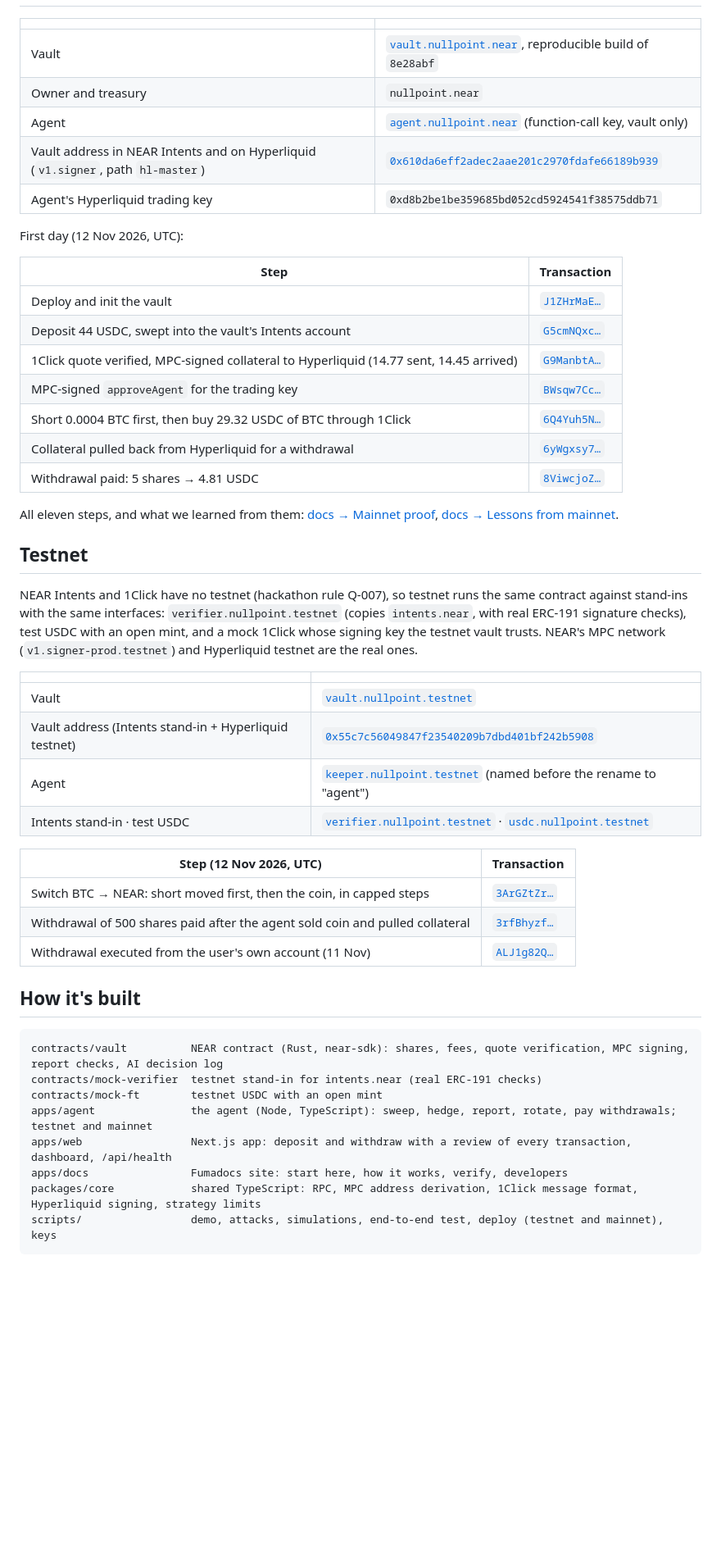
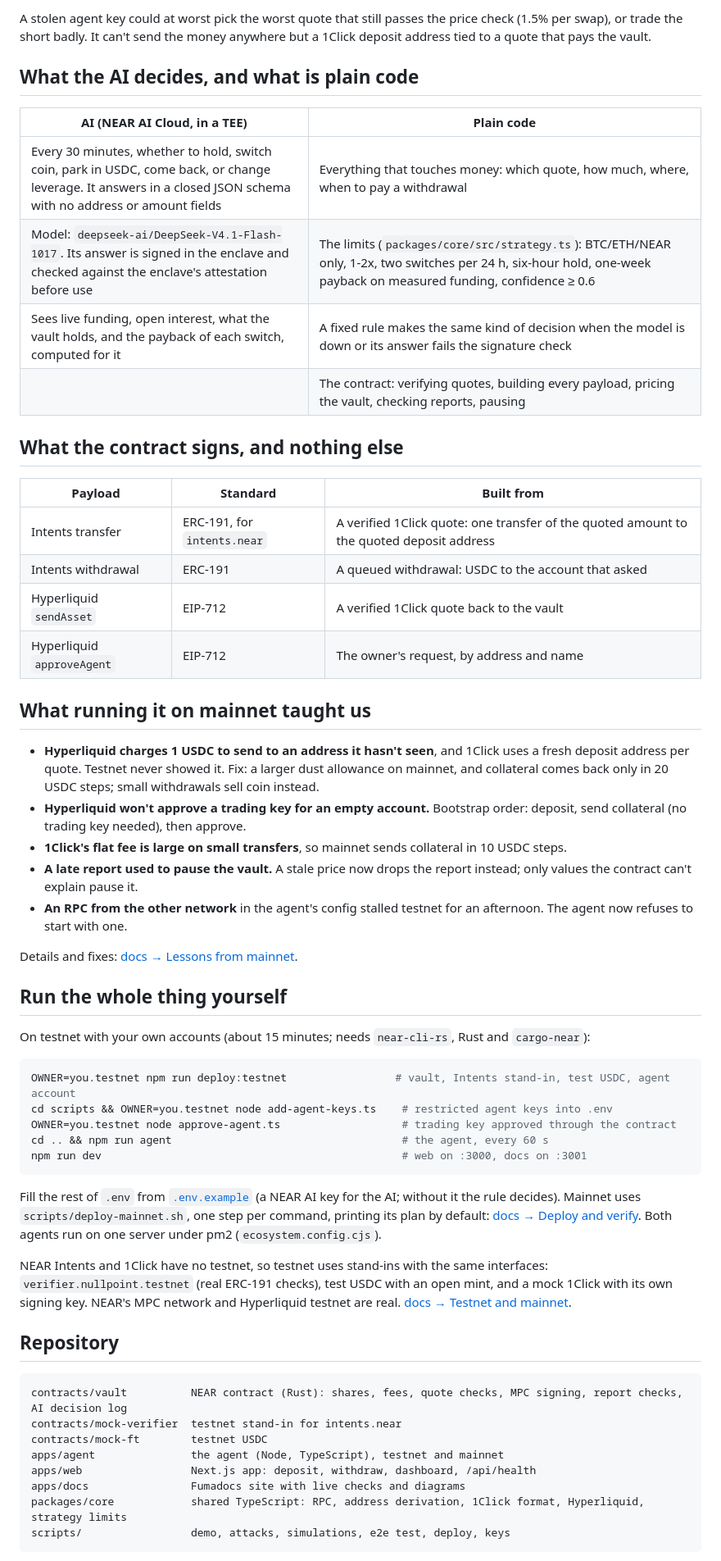
Before and after one commit to demigohu/nullpoint, a Markdown page: README.md, the part around one of its changes. Shown at 82% size. GitHub-like rendering; blank space fills up the shorter version.

````diff
--- a/README.md
+++ b/README.md
@@ -67,51 +153,59 @@ Running the whole system on your own testnet accounts: [docs → Run it yourself
+A stolen agent key could at worst pick the worst quote that still passes the price check (1.5% per swap), or trade the short badly. It can't send the money anywhere but a 1Click deposit address tied to a quote that pays the vault.
+
+## What the AI decides, and what is plain code
+
+| AI (NEAR AI Cloud, in a TEE) | Plain code |
 |---|---|
-| Vault | [`vault.nullpoint.near`](https://nearblocks.io/address/vault.nullpoint.near), reproducible build of `8e28abf` |
-| Owner and treasury | `nullpoint.near` |
-| Agent | [`agent.nullpoint.near`](https://nearblocks.io/address/agent.nullpoint.near) (function-call key, vault only) |
-| Vault address in NEAR Intents and on Hyperliquid (`v1.signer`, path `hl-master`) | [`0x610da6eff2adec2aae201c2970fdafe66189b939`](https://app.hyperliquid.xyz/explorer/address/0x610da6eff2adec2aae201c2970fdafe66189b939) |
-| Agent's Hyperliquid trading key | `0xd8b2be1be359685bd052cd5924541f38575ddb71` |
+| Every 30 minutes, whether to hold, switch coin, park in USDC, come back, or change leverage. It answers in a closed JSON schema with no address or amount fields | Everything that touches money: which quote, how much, where, when to pay a withdrawal |
+| Model: `deepseek-ai/DeepSeek-V4.1-Flash-1017`. Its answer is signed in the enclave and checked against the enclave's attestation before use | The limits (`packages/core/src/strategy.ts`): BTC/ETH/NEAR only, 1-2x, two switches per 24 h, six-hour hold, one-week payback on measured funding, confidence ≥ 0.6 |
+| Sees live funding, open interest, what the vault holds, and the payback of each switch, computed for it | A fixed rule makes the same kind of decision when the model is down or its answer fails the signature check |
+| | The contract: verifying quotes, building every payload, pricing the vault, checking reports, pausing |
 
-First day (12 Nov 2026, UTC):
+## What the contract signs, and nothing else
 
-| Step | Transaction |
-|---|---|
-| Deploy and init the vault | [`J1ZHrMaE…`](https://nearblocks.io/txns/J1ZHrMaEqAbciW8wMxMY61W1bzkg3vLiTeF8qjfVWpbU) |
-| Deposit 44 USDC, swept into the vault's Intents account | [`G5cmNQxc…`](https://nearblocks.io/txns/G5cmNQxcqLA2sYy4L5xQGV8VjgqxpThbz31TxGfzWjEb) |
-| 1Click quote verified, MPC-signed collateral to Hyperliquid (14.77 sent, 14.45 arrived) | [`G9ManbtA…`](https://nearblocks.io/txns/G9ManbtAdVcFvedKdRg4VAbcXueZg9TRfZPFpwDKSwD4) |
-| MPC-signed `approveAgent` for the trading key | [`BWsqw7Cc…`](https://nearblocks.io/txns/BWsqw7CcbZ54rQpRhtAxXY85kYuf6NMsQQu3QP7BqsaX) |
-| Short 0.0004 BTC first, then buy 29.32 USDC of BTC through 1Click | [`6Q4Yuh5N…`](https://nearblocks.io/txns/6Q4Yuh5NCyGcyGjgPngXxPTUk7cPqUVuiAWDuWygTork) |
-| Collateral pulled back from Hyperliquid for a withdrawal | [`6yWgxsy7…`](https://nearblocks.io/txns/6yWgxsy7tm2MFh1dmBV5T6JKCNgX8krY88oVQic3pCMK) |
-| Withdrawal paid: 5 shares → 4.81 USDC | [`8ViwcjoZ…`](https://nearblocks.io/txns/8ViwcjoZWNkZmdWRsywVop1GjxAvRftwP4p8UBdcW3rj) |
+| Payload | Standard | Built from |
+|---|---|---|
+| Intents transfer | ERC-191, for `intents.near` | A verified 1Click quote: one transfer of the quoted amount to the quoted deposit address |
+| Intents withdrawal | ERC-191 | A queued withdrawal: USDC to the account that asked |
+| Hyperliquid `sendAsset` | EIP-712 | A verified 1Click quote back to the vault |
+| Hyperliquid `approveAgent` | EIP-712 | The owner's request, by address and name |
 
-All eleven steps, and what we learned from them: [docs → Mainnet proof](apps/docs/content/docs/mainnet.mdx), [docs → Lessons from mainnet](apps/docs/content/docs/lessons.mdx).
+## What running it on mainnet taught us
 
-## Testnet
+- **Hyperliquid charges 1 USDC to send to an address it hasn't seen**, and 1Click uses a fresh deposit address per quote. Testnet never showed it. Fix: a larger dust allowance on mainnet, and collateral comes back only in 20 USDC steps; small withdrawals sell coin instead.
+- **Hyperliquid won't approve a trading key for an empty account.** Bootstrap order: deposit, send collateral (no trading key needed), then approve.
+- **1Click's flat fee is large on small transfers**, so mainnet sends collateral in 10 USDC steps.
+- **A late report used to pause the vault.** A stale price now drops the report instead; only values the contract can't explain pause it.
+- **An RPC from the other network** in the agent's config stalled testnet for an afternoon. The agent now refuses to start with one.
 
-NEAR Intents and 1Click have no testnet (hackathon rule Q-007), so testnet runs the same contract against stand-ins with the same interfaces: `verifier.nullpoint.testnet` (copies `intents.near`, with real ERC-191 signature checks), test USDC with an open mint, and a mock 1Click whose signing key the testnet vault trusts. NEAR's MPC network (`v1.signer-prod.testnet`) and Hyperliquid testnet are the real ones.
+Details and fixes: [docs → Lessons from mainnet](apps/docs/content/docs/lessons.mdx).
 
-| | |
-|---|---|
-| Vault | [`vault.nullpoint.testnet`](https://testnet.nearblocks.io/address/vault.nullpoint.testnet) |
-| Vault address (Intents stand-in + Hyperliquid testnet) | [`0x55c7c56049847f23540209b7dbd401bf242b5908`](https://app.hyperliquid-testnet.xyz/explorer/address/0x55c7c56049847f23540209b7dbd401bf242b5908) |
-| Agent | [`keeper.nullpoint.testnet`](https://testnet.nearblocks.io/address/keeper.nullpoint.testnet) (named before the rename to "agent") |
-| Intents stand-in · test USDC | [`verifier.nullpoint.testnet`](https://testnet.nearblocks.io/address/verifier.nullpoint.testnet) · [`usdc.nullpoint.testnet`](https://testnet.nearblocks.io/address/usdc.nullpoint.testnet) |
+## Run the whole thing yourself
 
-| Step (12 Nov 2026, UTC) | Transaction |
-|---|---|
-| Switch BTC → NEAR: short moved first, then the coin, in capped steps | [`3ArGZtZr…`](https://testnet.nearblocks.io/txns/3ArGZtZr6VYXSZmbGJyEcrqdWwmp4dGgEWaD8jT7bLL3) |
-| Withdrawal of 500 shares paid after the agent sold coin and pulled collateral | [`3rfBhyzf…`](https://testnet.nearblocks.io/txns/3rfBhyzfAbXBLVmGGp8F6zKRwBLftbTJY81WyypvAE3Y) |
-| Withdrawal executed from the user's own account (11 Nov) | [`ALJ1g82Q…`](https://testnet.nearblocks.io/txns/ALJ1g82Qeg4VgBjt9r4pvhnWgmunWoKoo874rXQWJAYX) |
+On testnet with your own accounts (about 15 minutes; needs `near-cli-rs`, Rust and `cargo-near`):
 
-## How it's built
+```sh
+OWNER=you.testnet npm run deploy:testnet                 # vault, Intents stand-in, test USDC, agent account
+cd scripts && OWNER=you.testnet node add-agent-keys.ts    # restricted agent keys into .env
+OWNER=you.testnet node approve-agent.ts                   # trading key approved through the contract
+cd .. && npm run agent                                    # the agent, every 60 s
+npm run dev                                               # web on :3000, docs on :3001
+```
+
+Fill the rest of `.env` from [`.env.example`](.env.example) (a NEAR AI key for the AI; without it the rule decides). Mainnet uses `scripts/deploy-mainnet.sh`, one step per command, printing its plan by default: [docs → Deploy and verify](apps/docs/content/docs/deploy.mdx). Both agents run on one server under pm2 (`ecosystem.config.cjs`).
+
+NEAR Intents and 1Click have no testnet, so testnet uses stand-ins with the same interfaces: `verifier.nullpoint.testnet` (real ERC-191 checks), test USDC with an open mint, and a mock 1Click with its own signing key. NEAR's MPC network and Hyperliquid testnet are real. [docs → Testnet and mainnet](apps/docs/content/docs/networks.mdx).
+
+## Repository
 
 ```
-contracts/vault          NEAR contract (Rust, near-sdk): shares, fees, quote verification, MPC signing, report checks, AI decision log
-contracts/mock-verifier  testnet stand-in for intents.near (real ERC-191 checks)
-contracts/mock-ft        testnet USDC with an open mint
-apps/agent               the agent (Node, TypeScript): sweep, hedge, report, rotate, pay withdrawals; testnet and mainnet
-apps/web                 Next.js app: deposit and withdraw with a review of every transaction, dashboard, /api/health
-apps/docs                Fumadocs site: start here, how it works, verify, developers
-packages/core            shared TypeScript: RPC, MPC address derivation, 1Click message format, Hyperliquid signing, strategy limits
-scripts/                 demo, attacks, simulations, end-to-end test, deploy (testnet and mainnet), keys
+contracts/vault          NEAR contract (Rust): shares, fees, quote checks, MPC signing, report checks, AI decision log
+contracts/mock-verifier  testnet stand-in for intents.near
+contracts/mock-ft        testnet USDC
+apps/agent               the agent (Node, TypeScript), testnet and mainnet
+apps/web                 Next.js app: deposit, withdraw, dashboard, /api/health
+apps/docs                Fumadocs site with live checks and diagrams
+packages/core            shared TypeScript: RPC, address derivation, 1Click format, Hyperliquid, strategy limits
+scripts/                 demo, attacks, simulations, e2e test, deploy, keys
 ```
 
````
Also changed, not shown: other parts of README.md (+156 -67 lines), docs/readme/dashboard.png (added), docs/readme/landing.png (added), 2 other files.
